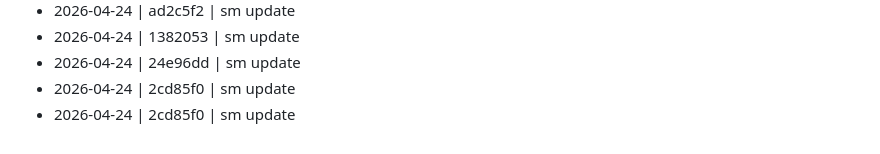
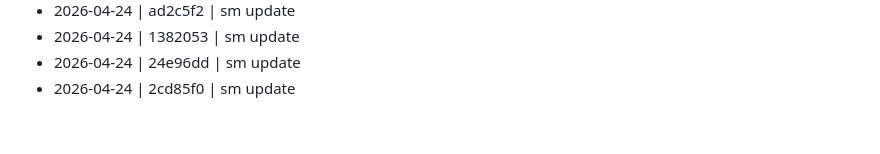
Before and after one commit to rupal2k/aegis-ai, a Markdown page: Commit Log.md, the part around the change. Drawn GitHub-style.

Commit message:
vault: fix duplicate 2cd85f0 entry in Commit Log (2026-04-26)
Co-Authored-By: Claude Sonnet 4.6 <noreply@anthropic.com>

```diff
--- a/Commit Log.md
+++ b/Commit Log.md
@@ -76,4 +76,3 @@ See also: [[INDEX]] · [[Phase Progress]] · [[Aegis AI - Presentation]]
 - 2026-04-24 | 1382053 | sm update
 - 2026-04-24 | 24e96dd | sm update
 - 2026-04-24 | 2cd85f0 | sm update
-- 2026-04-24 | 2cd85f0 | sm update
```
